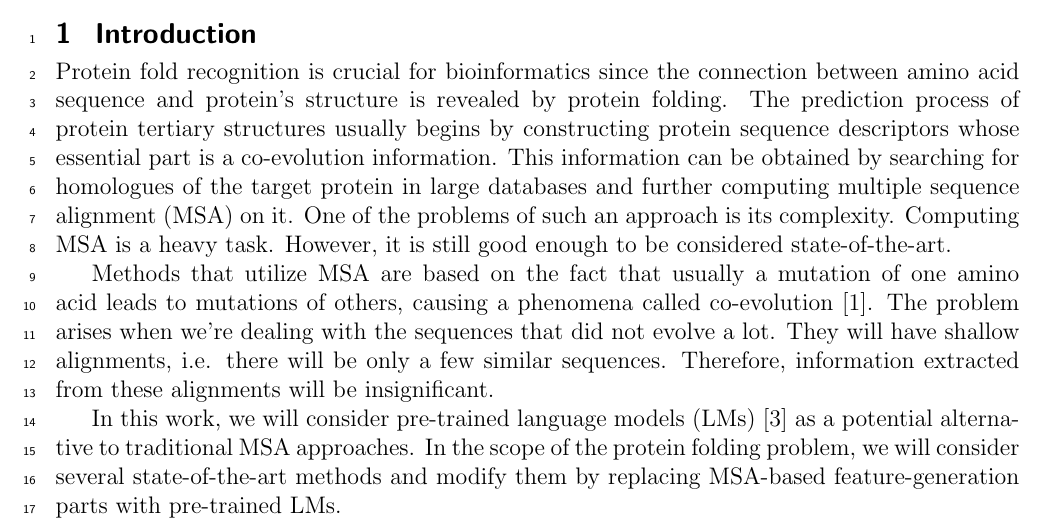
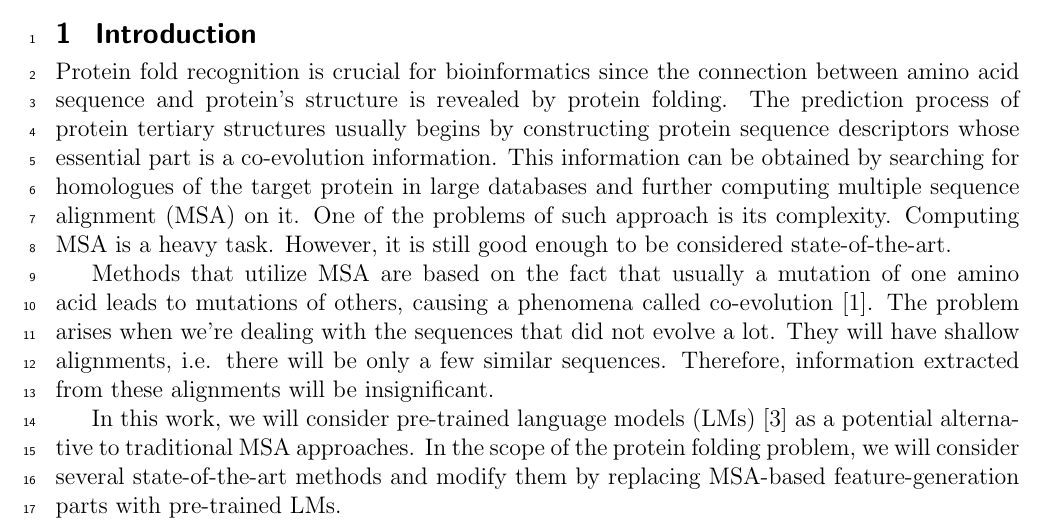
Before and after one commit to Intelligent-Systems-Phystech/2021-Project-86, a LaTeX document (docs/Zverev2020CoevolutionFromLMs.tex): part of page 1 of 2, cut so that both start at the same text. Compiled offline with pdfLaTeX.

Commit message:
Typo in introduction fixed

```diff
--- a/docs/Zverev2020CoevolutionFromLMs.tex
+++ b/docs/Zverev2020CoevolutionFromLMs.tex
@@ -39,7 +39,7 @@
 
 \section{Introduction}
 \noindent %this command is placed at the beginning of the first sentence of each paragraph/section only.
-Protein fold recognition is crucial for bioinformatics since the connection between amino acid sequence and protein’s structure is revealed by protein folding. The prediction process of protein tertiary structures usually begins by constructing protein sequence descriptors whose essential part is a co-evolution information. This information can be obtained by searching for homologues of the target protein in large databases and further computing multiple sequence alignment (MSA) on it. One of the problems of such an approach is its complexity. Computing MSA is a heavy task. However, it is still good enough to be considered state-of-the-art.
+Protein fold recognition is crucial for bioinformatics since the connection between amino acid sequence and protein’s structure is revealed by protein folding. The prediction process of protein tertiary structures usually begins by constructing protein sequence descriptors whose essential part is a co-evolution information. This information can be obtained by searching for homologues of the target protein in large databases and further computing multiple sequence alignment (MSA) on it. One of the problems of such approach is its complexity. Computing MSA is a heavy task. However, it is still good enough to be considered state-of-the-art.
 
 Methods that utilize MSA are based on the fact that usually a mutation of one amino acid leads to mutations of others, causing a phenomena called co-evolution \cite{co-evolution}. The problem arises when we’re dealing with the sequences that did not evolve a lot. They will have shallow alignments, i.e. there will be only a few similar sequences. Therefore, information extracted from these alignments will be insignificant.
 
```
Also changed, not shown: docs/Zverev2020CoevolutionFromLMs.pdf.
